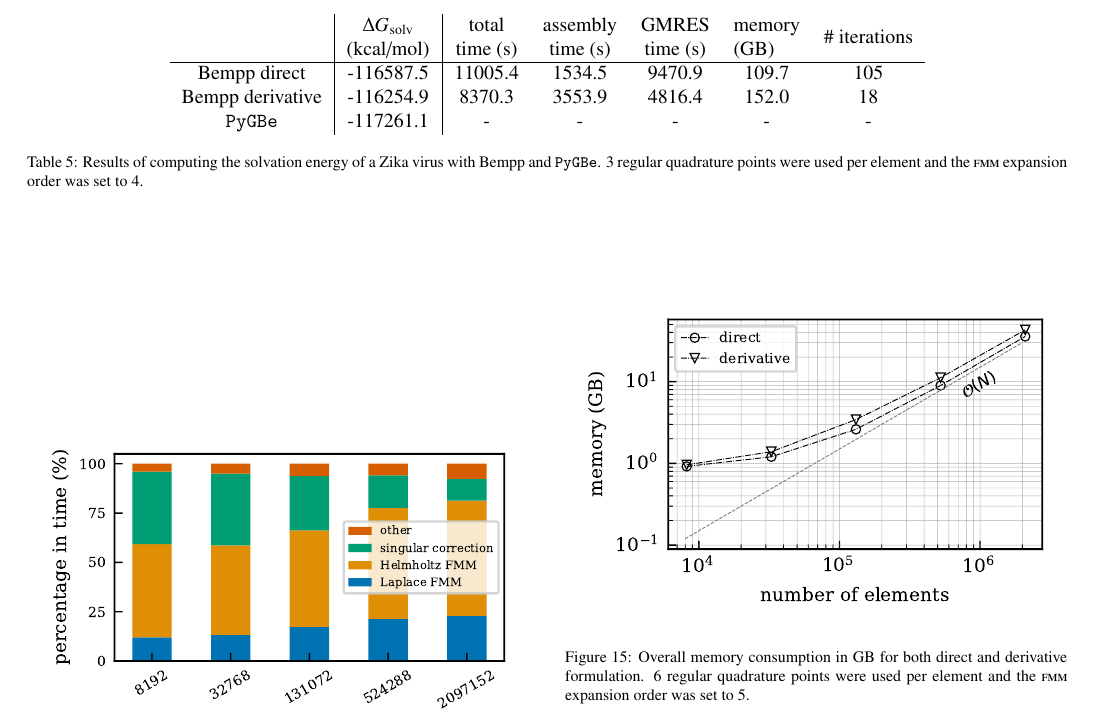
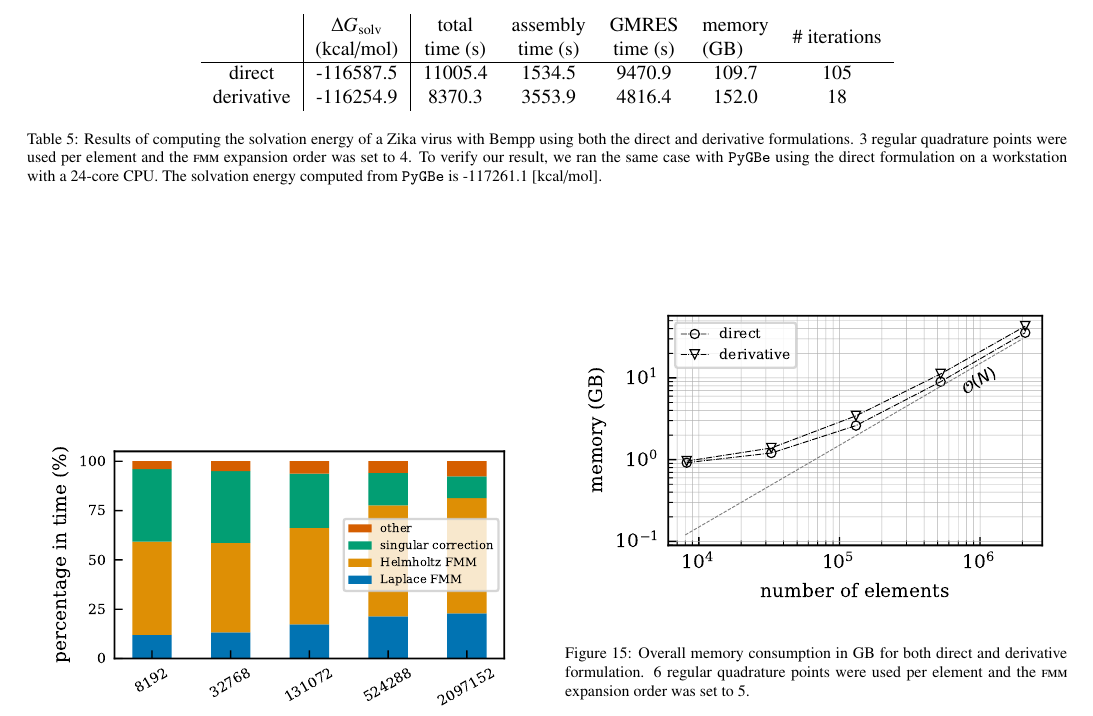
Before and after one commit to barbagroup/bempp_exafmm_paper, a LaTeX paper (tex/main.tex, which reads tex/results.tex): part of page 10 of 14, cut so that both start at the same text. Compiled offline with pdfLaTeX.

Commit message:
move PyGBe results from table to its caption

```diff
--- a/tex/results.tex
+++ b/tex/results.tex
@@ -276,12 +276,14 @@
     \centering
     \begin{tabular}{c|c|ccccc}
                  & \begin{tabular}[c]{@{}c@{}}$\Delta G_{\mathrm{solv}}$\\ (kcal/mol)\end{tabular} & \begin{tabular}[c]{@{}c@{}}total \\ time (s)\end{tabular} & \begin{tabular}[c]{@{}c@{}}assembly \\ time (s)\end{tabular} & \begin{tabular}[c]{@{}c@{}}GMRES \\ time (s)\end{tabular} & \begin{tabular}[c]{@{}l@{}}memory\\ (GB)\end{tabular} & \# iterations \\ \hline
-    Bempp direct & -116587.5                                                   & 11005.4                                                   & 1534.5                                                       & 9470.9                                                    & 109.7                                                 & 105           \\
-    Bempp derivative & -116254.9                                               & 8370.3                                                    & 3553.9                                                       & 4816.4                                                    & 152.0                                                 & 18            \\
-    \pygbe       & -117261.1                                                   & -                                                         & -                                                            & -                                                         & -                                                     & -
+    direct     & -116587.5                                               & 11005.4                                                   & 1534.5                                                       & 9470.9                                                    & 109.7                                                 & 105           \\
+    derivative & -116254.9                                               & 8370.3                                                    & 3553.9                                                       & 4816.4                                                    & 152.0                                                 & 18
     \end{tabular}
-    \caption{Results of computing the solvation energy of a Zika virus with Bempp and \pygbe.
-    3 regular quadrature points were used per element and the \fmm expansion order was set to 4.}
+    \caption{Results of computing the solvation energy of a Zika virus with Bempp using both the direct and derivative formulations.
+    3 regular quadrature points were used per element and the \fmm expansion order was set to 4.
+    To verify our result, we ran the same case with \pygbe using the direct formulation on a workstation with a 24-core CPU.
+    The solvation energy computed from \pygbe is -117261.1 [kcal/mol].
+    }
     \label{tab:6CO8_result}
 \end{table*}
 
```
